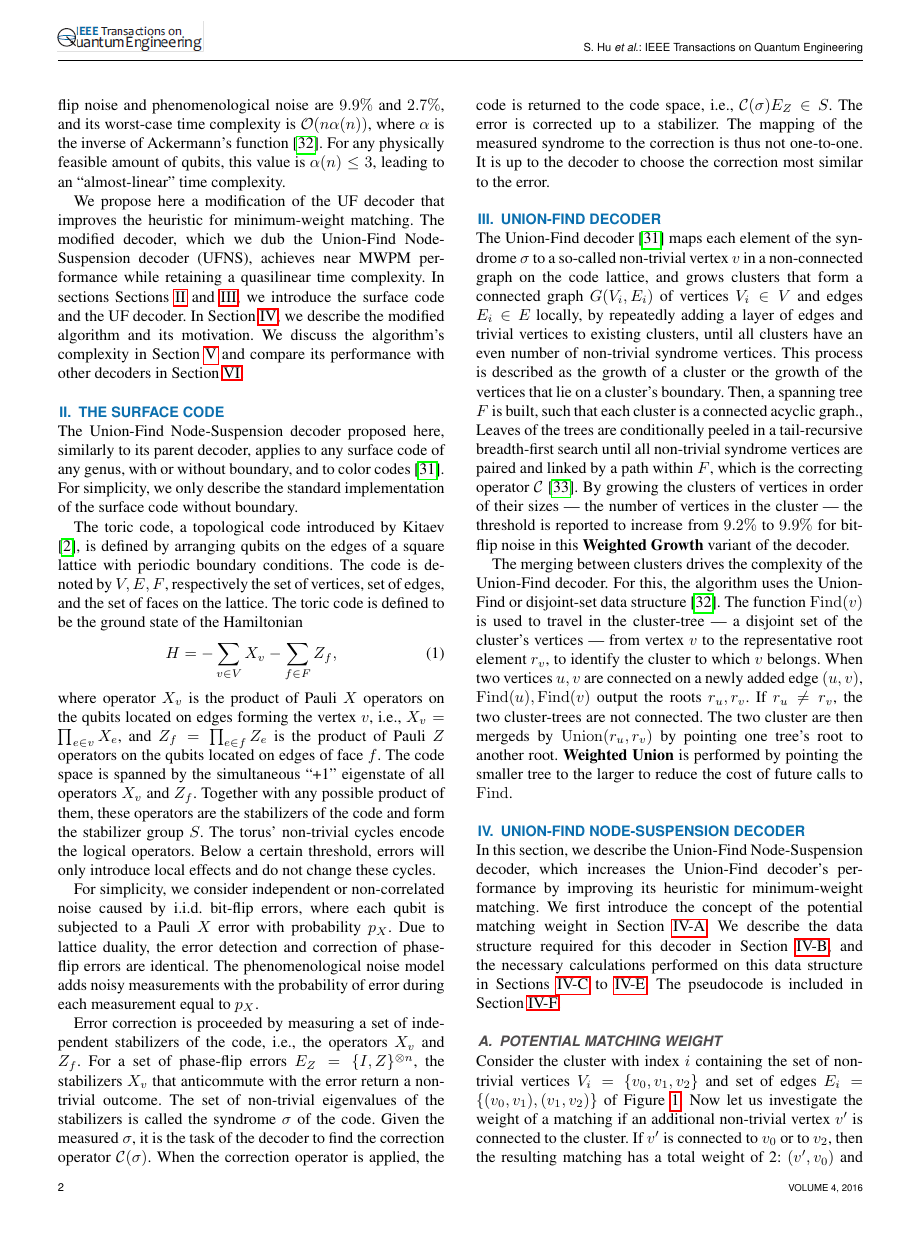
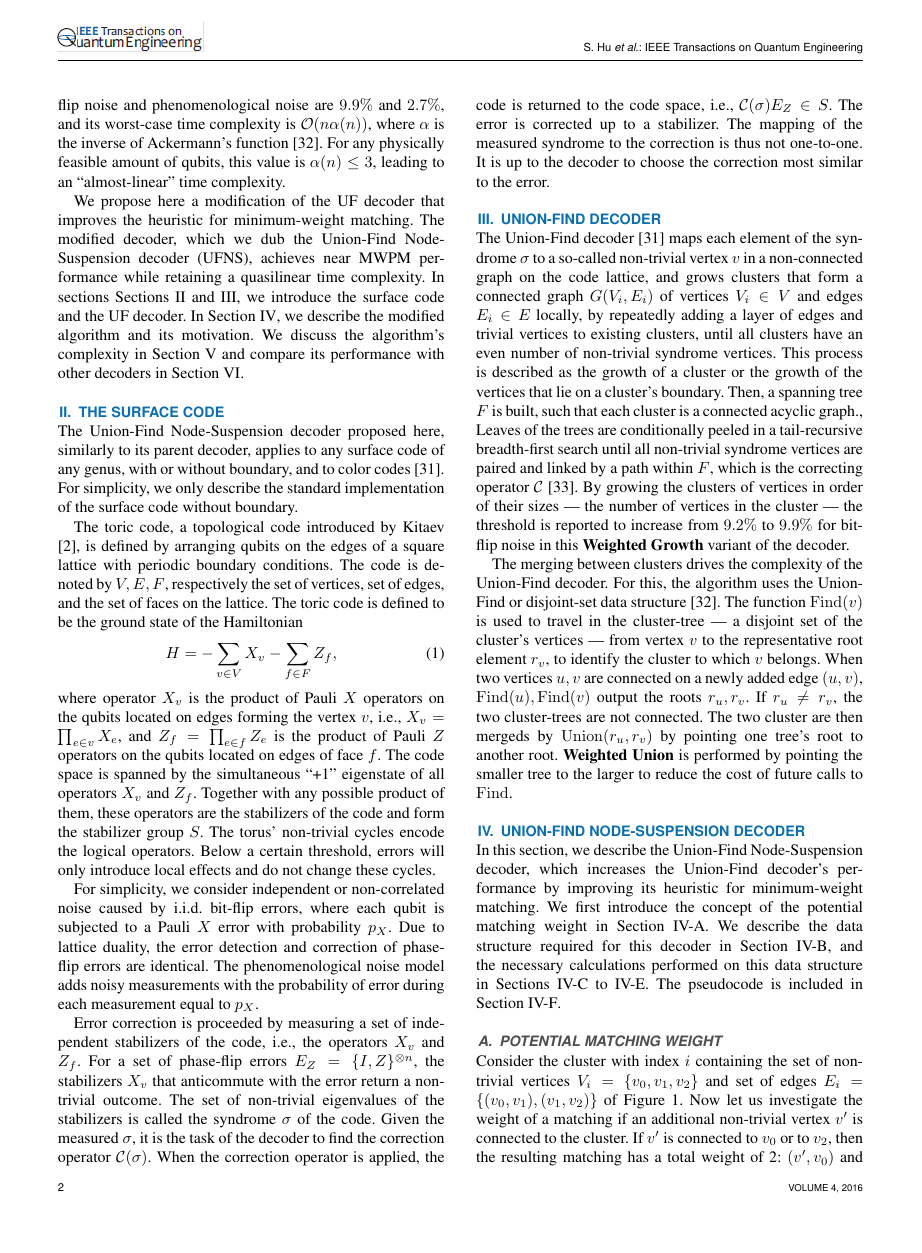
Before and after one commit to watermarkhu/tqe_paper_ufbb, a LaTeX paper (main_ieee.tex, which reads main_preamble.tex): page 2 of 13. Compiled offline with pdfLaTeX; a missing font is replaced by an installed copy or a similar font; a LaTeX package or settings file that is missing is left out.

Commit message:
fix for ieee figures

```diff
--- a/main_ieee.tex
+++ b/main_ieee.tex
@@ -1,9 +1,7 @@
 \documentclass{ieeeaccess}
-\usepackage[OT1]{fontenc}
-\usepackage{hyperref}
 \usepackage{graphicx}
+\usepackage[font={sf,scriptsize,stretch=0.84}, labelfont={bf,color=accessblue}]{caption}
 \usepackage{cite}
-\usepackage{url}
 \input{main_preamble}
 
 \begin{document}
--- a/main_preamble.tex
+++ b/main_preamble.tex
@@ -28,12 +28,8 @@
 \newtheorem{proposition}{Proposition}[section]
 
 % Set new commands
-\let\oldemptyset\emptyset
-\let\emptyset\varnothing
 \newcommand{\m}[1]{\mathcal{#1}}
 \newcommand{\n}[1]{\mathscr{#1}}
-\newcommand{\bound}{\mathscr{B}}
-\newcommand{\akker}{\mathscr{A}}
 \newcommand{\nset}{\mathcal{N}}
 \newcommand{\vset}{\mathcal{V}}
 \newcommand{\pr}[1]{ {}^{#1} }
```
